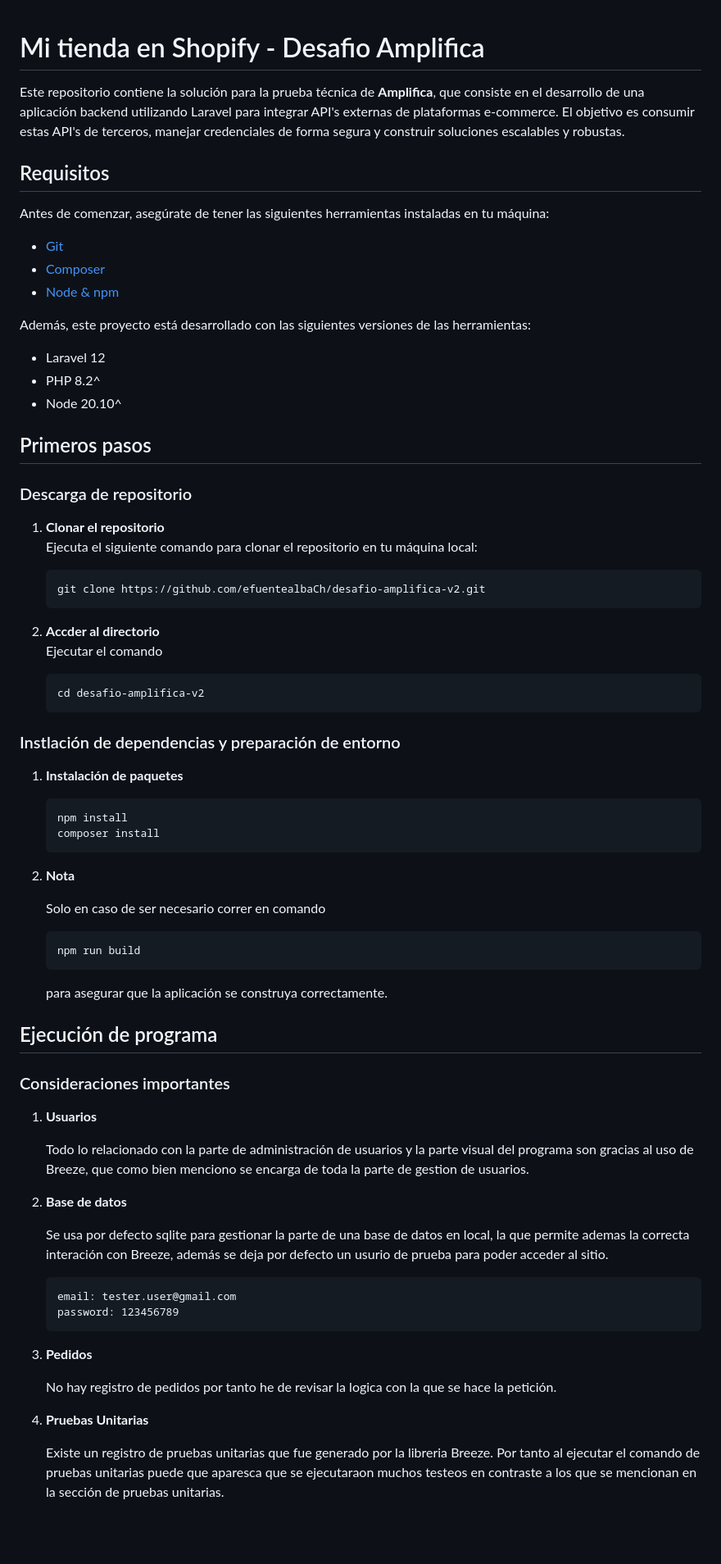
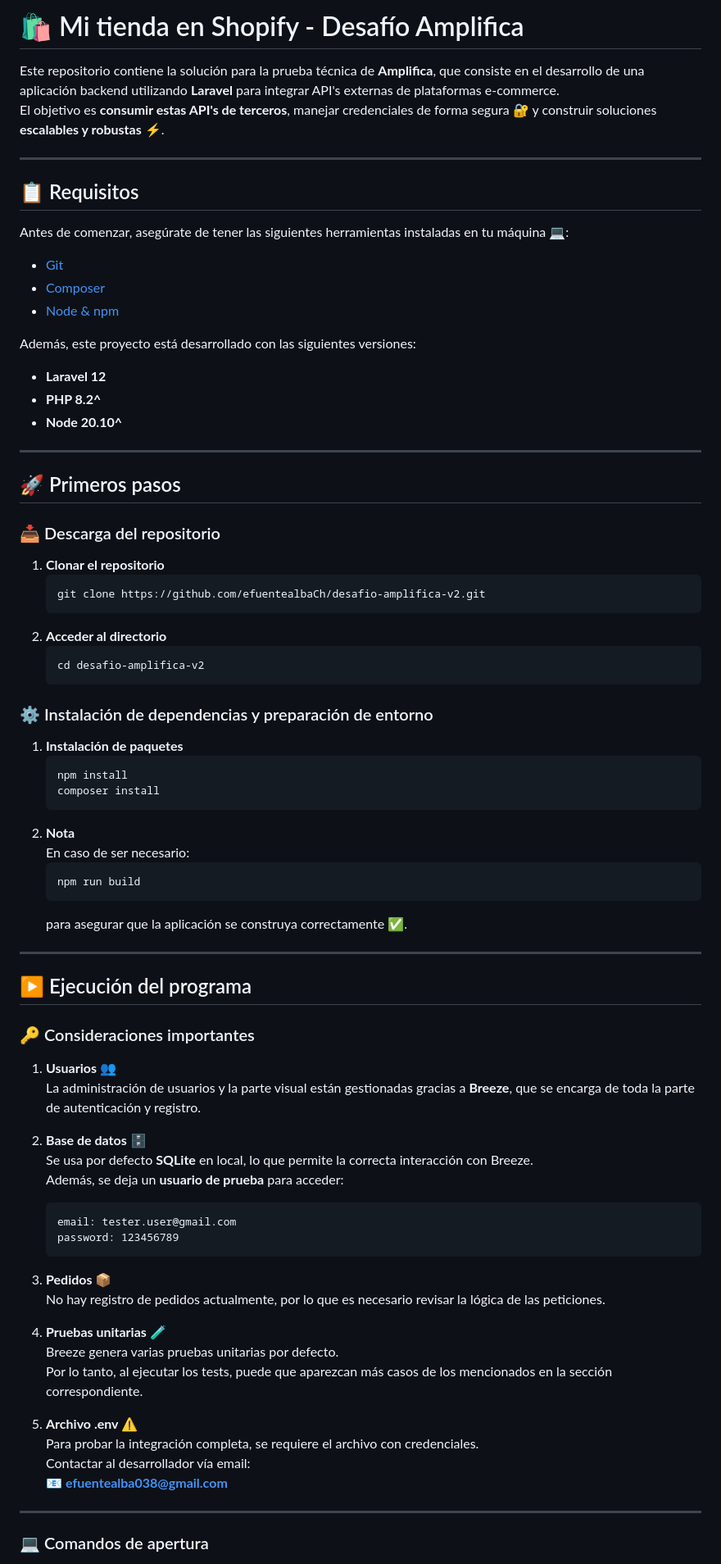
Before and after one commit to efuentealbaCh/desafio-amplifica-v2, a Markdown page: README.md, the part around the change printed below. Shown: that part at 82% size. Drawn GitHub-style; blank space fills up the shorter version.

````diff
--- a/README.md
+++ b/README.md
@@ -1,68 +1,80 @@
+# 🛍️ Mi tienda en Shopify - Desafío Amplifica
 
-# Mi tienda en Shopify - Desafio Amplifica
+Este repositorio contiene la solución para la prueba técnica de **Amplifica**, que consiste en el desarrollo de una aplicación backend utilizando **Laravel** para integrar API's externas de plataformas e-commerce.
+El objetivo es **consumir estas API's de terceros**, manejar credenciales de forma segura 🔐 y construir soluciones **escalables y robustas** ⚡.
 
-Este repositorio contiene la solución para la prueba técnica de **Amplifica**, que consiste en el desarrollo de una aplicación backend utilizando Laravel para integrar API's externas de plataformas e-commerce. El objetivo es consumir estas API's de terceros, manejar credenciales de forma segura y construir soluciones escalables y robustas.
+---
 
-## Requisitos
+## 📋 Requisitos
 
-Antes de comenzar, asegúrate de tener las siguientes herramientas instaladas en tu máquina:
+Antes de comenzar, asegúrate de tener las siguientes herramientas instaladas en tu máquina 💻:
 
 - [Git](https://git-scm.com/)
 - [Composer](https://getcomposer.org/)
 - [Node & npm](https://docs.npmjs.com/downloading-and-installing-node-js-and-npm)
 
-Además, este proyecto está desarrollado con las siguientes versiones de las herramientas:
+Además, este proyecto está desarrollado con las siguientes versiones:
 
-- Laravel 12
-- PHP 8.2^
-- Node 20.10^
+- **Laravel 12**
+- **PHP 8.2^**
+- **Node 20.10^**
 
-## Primeros pasos
-### Descarga de repositorio
+---
+
+## 🚀 Primeros pasos
+
+### 📥 Descarga del repositorio
 1. **Clonar el repositorio**
-   Ejecuta el siguiente comando para clonar el repositorio en tu máquina local:
-
    ```bash
    git clone https://github.com/efuentealbaCh/desafio-amplifica-v2.git
    ```
-2. **Accder al directorio**
-    Ejecutar el comando
-    ```bash
-    cd desafio-amplifica-v2
-    ```
-### Instlación de dependencias y preparación de entorno
+2. **Acceder al directorio**
+   ```bash
+   cd desafio-amplifica-v2
+   ```
+
+### ⚙️ Instalación de dependencias y preparación de entorno
 1. **Instalación de paquetes**
+   ```bash
+   npm install
+   composer install
+   ```
+2. **Nota**
+   En caso de ser necesario:
+   ```bash
+   npm run build
+   ```
+   para asegurar que la aplicación se construya correctamente ✅.
 
-    ```bash
-    npm install
-    composer install
-    ```
-2. **Nota**
+---
 
-    Solo en caso de ser necesario correr en comando
-    ```bash
-    npm run build
-    ```
-    para asegurar que la aplicación se construya correctamente.
-## Ejecución de programa
-### Consideraciones importantes
-1. **Usuarios**
+## ▶️ Ejecución del programa
 
-    Todo lo relacionado con la parte de administración de usuarios y la parte visual del programa son gracias al uso de Breeze, que como bien menciono se encarga de toda la parte de gestion de usuarios.
+### 🔑 Consideraciones importantes
+1. **Usuarios 👥**
+   La administración de usuarios y la parte visual están gestionadas gracias a **Breeze**, que se encarga de toda la parte de autenticación y registro.
 
-2. **Base de datos**
+2. **Base de datos 🗄️**
+   Se usa por defecto **SQLite** en local, lo que permite la correcta interacción con Breeze.
+   Además, se deja un **usuario de prueba** para acceder:
+   ```text
+   email: tester.user@gmail.com
+   password: 123456789
+   ```
 
-    Se usa por defecto sqlite para gestionar la parte de una base de datos en local, la que permite ademas la correcta interación con Breeze, además se deja por defecto un usurio de prueba para poder acceder al sitio.
+3. **Pedidos 📦**
+   No hay registro de pedidos actualmente, por lo que es necesario revisar la lógica de las peticiones.
 
-    ```code
-    email: tester.user@gmail.com
-    password: 123456789
-    ```
-3. **Pedidos**
+4. **Pruebas unitarias 🧪**
+   Breeze genera varias pruebas unitarias por defecto.
+   Por lo tanto, al ejecutar los tests, puede que aparezcan más casos de los mencionados en la sección correspondiente.
 
-    No hay registro de pedidos por tanto he de revisar la logica con la que se hace la petición.
+5. **Archivo .env ⚠️**
+   Para probar la integración completa, se requiere el archivo con credenciales.
+   Contactar al desarrollador vía email:
+   📧 **efuentealba038@gmail.com**
 
-4. **Pruebas Unitarias**
+---
 
-    Existe un registro de pruebas unitarias que fue generado por la libreria Breeze. Por tanto al ejecutar el comando de pruebas unitarias puede que aparesca que se ejecutaraon muchos testeos en contraste a los que se mencionan en la sección de pruebas unitarias.
+### 💻 Comandos de apertura
 
````
Also changed, not shown: other parts of README.md (+80 -67 lines), assets/dashbaord.png (added), assets/index.png (added), assets/login.png (added), assets/pedidos.png (added), assets/productos.png (added), assets/register.png (added).
